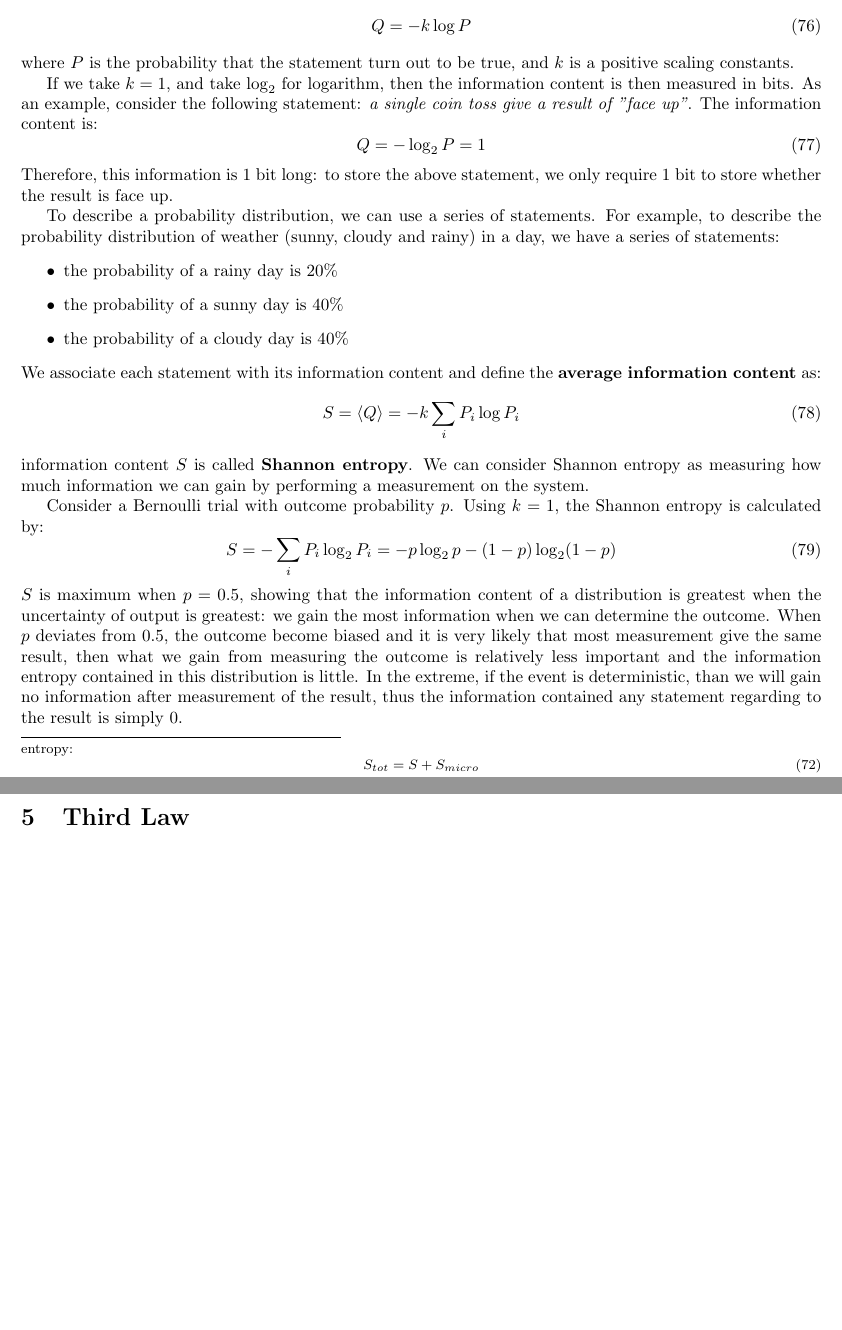
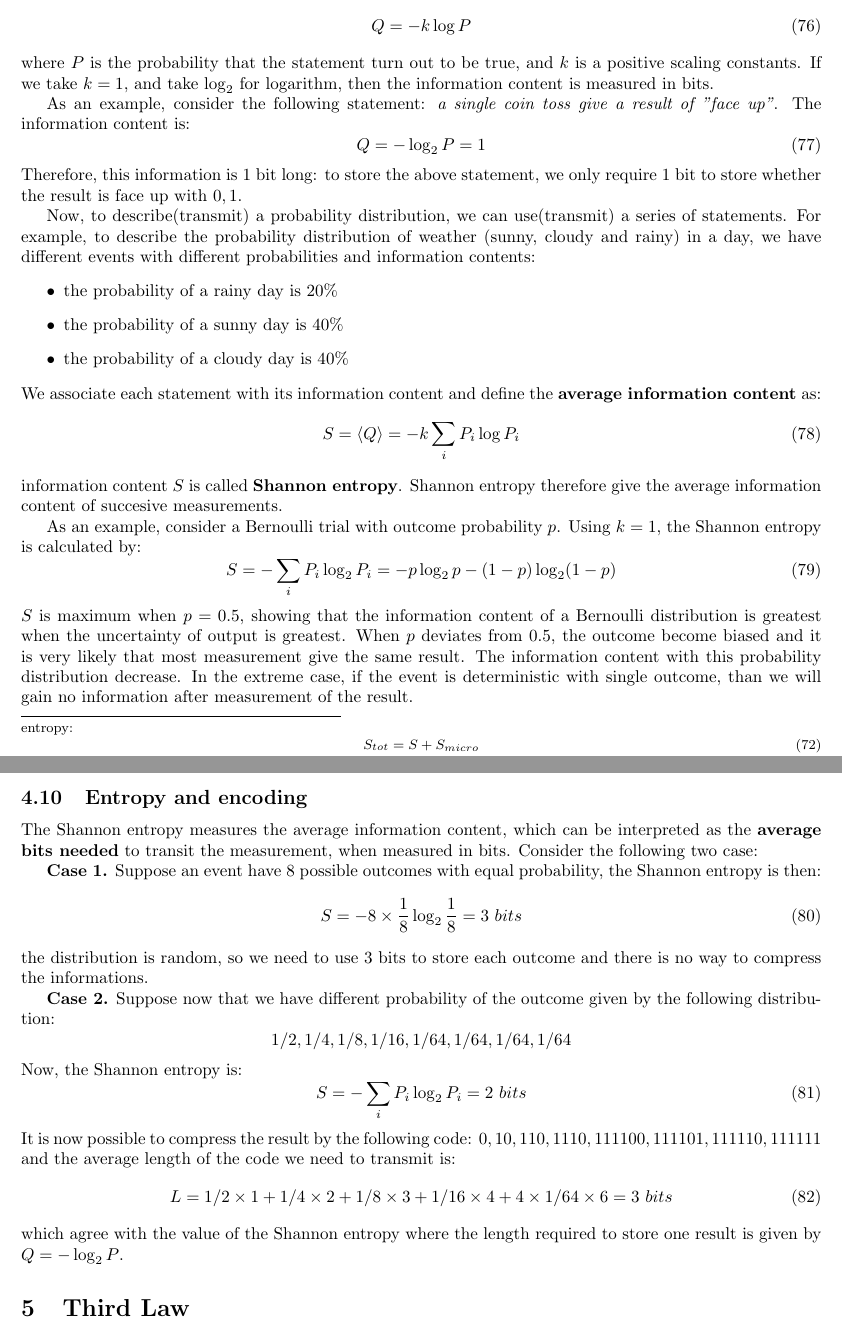
Before and after one commit to whzhangg/notes, a LaTeX document (statistic/part1.tex): two parts of pages 11 and 12 of 26, joined at a grey line, cut so that both start at the same text, the shorter picture padded with empty space. Compiled offline with pdfLaTeX.

Commit message:
some updates

```diff
--- a/statistic/part1.tex
+++ b/statistic/part1.tex
@@ -592,21 +592,21 @@ a statement (or a prediction) by:
     Q = - k \log P
 \end{equation}
 where $P$ is the probability that the statement turn out to be true, and
-$k$ is a positive scaling constants.
+$k$ is a positive scaling constants. If we take $k = 1$, and take $\log_2$ for logarithm, then
+the information content is measured in bits.
 
-If we take $k = 1$, and take $\log_2$ for logarithm, then
-the information content is then measured in bits. As an example, consider the
+As an example, consider the
 following statement: \emph{a single coin toss give a result of "face up"}. The
 information content is:
 \begin{equation}
     Q = - \log_2 P = 1
 \end{equation}
 Therefore, this information is 1 bit long: to store the above statement, we only require 1 bit
-to store whether the result is face up.
+to store whether the result is face up with ${0, 1}$.
 
-To describe a probability distribution, we can use a series of statements. For example,
+Now, to describe(transmit) a probability distribution, we can use(transmit) a series of statements. For example,
 to describe the probability distribution of weather (sunny, cloudy and rainy) in a day, we
-have a series of statements:
+have different events with different probabilities and information contents:
 \begin{itemize}
     \item the probability of a rainy day is $20\%$
     \item the probability of a sunny day is $40\%$
@@ -617,22 +617,45 @@ as:
 \begin{equation}
     S = \langle Q \rangle = -k \sum_i P_i \log P_i
 \end{equation}
-information content $S$ is called \textbf{Shannon entropy}. We can consider Shannon entropy
-as measuring how much information we can gain by performing a measurement on the system.
+information content $S$ is called \textbf{Shannon entropy}. Shannon entropy therefore give the average information
+content of succesive measurements.
 
-Consider a Bernoulli trial with outcome probability $p$. Using $k=1$, the
+As an example, consider a Bernoulli trial with outcome probability $p$. Using $k=1$, the
 Shannon entropy is calculated by:
 \begin{equation}
     S = - \sum_i P_i \log_2 P_i = -p \log_2 p - (1-p) \log_2 (1-p)
 \end{equation}
-$S$ is maximum when $p = 0.5$, showing that the information content of a distribution is greatest
-when the uncertainty of output is greatest: we gain the most information when we can determine
-the outcome.
+$S$ is maximum when $p = 0.5$, showing that the information content of a Bernoulli distribution is greatest
+when the uncertainty of output is greatest.
 When $p$ deviates from $0.5$, the outcome become biased and it is very likely that most measurement
-give the same result, then what we gain from measuring the outcome is relatively less important and
-the information entropy contained in this distribution is little. In the extreme, if the event is
-deterministic, than we will gain no information after measurement of the result, thus the information
-contained any statement regarding to the result is simply $0$.
+give the same result. The information content with this probability distribution decrease. In the extreme case, if the event is
+deterministic with single outcome, than we will gain no information after measurement of the result.
+
+\subsection{Entropy and encoding}
+The Shannon entropy measures the average information content, which can be interpreted as the \textbf{average bits needed} to
+transit the measurement, when measured in bits. Consider the following two case:
+
+\textbf{Case 1.} Suppose an event have 8 possible outcomes with equal probability,
+the Shannon entropy is then:
+\begin{equation}
+    S = - 8 \times \frac{1}{8} \log_2\frac{1}{8} = 3\ bits
+\end{equation}
+the distribution is random, so we need to use 3 bits to store each outcome and there is no way to compress the informations.
+
+\textbf{Case 2.} Suppose now that we have different probability of the outcome given by the following distribution:
+\begin{equation*}
+    {1/2, 1/4, 1/8, 1/16, 1/64, 1/64, 1/64, 1/64}
+\end{equation*}
+Now, the Shannon entropy is:
+\begin{equation}
+    S = - \sum_i P_i \log_2 P_i = 2\ bits
+\end{equation}
+It is now possible to compress the result by the following code: $0, 10, 110, 1110, 111100, 111101, 111110, 111111$ and the average length
+of the code we need to transmit is:
+\begin{equation}
+    L = 1/2 \times 1 + 1/4 \times 2 + 1/8 \times 3 + 1/16 \times 4 + 4 \times 1/64 \times 6= 3\ bits
+\end{equation}
+which agree with the value of the Shannon entropy where the length required to store one result is given by $Q = - \log_2 P$.
 
 \section{Third Law}
 We can measure the change of entropy of a system by measuring its heat capacitiy:
```
Also changed, not shown: statistic/part1.pdf, statistic/part1.tex (2 more changed lines).
